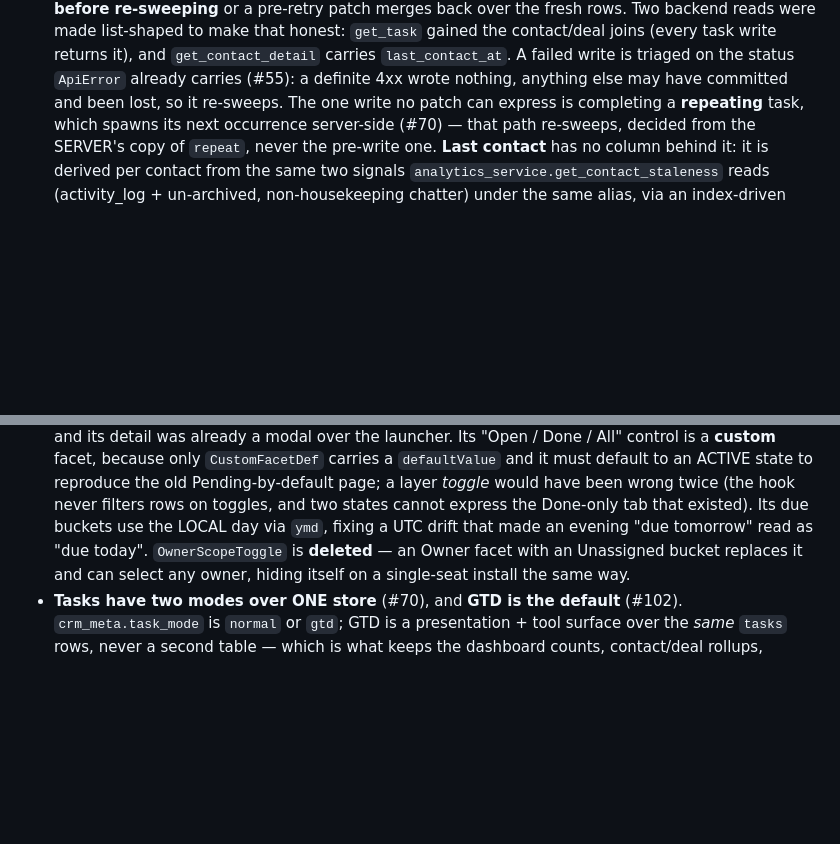
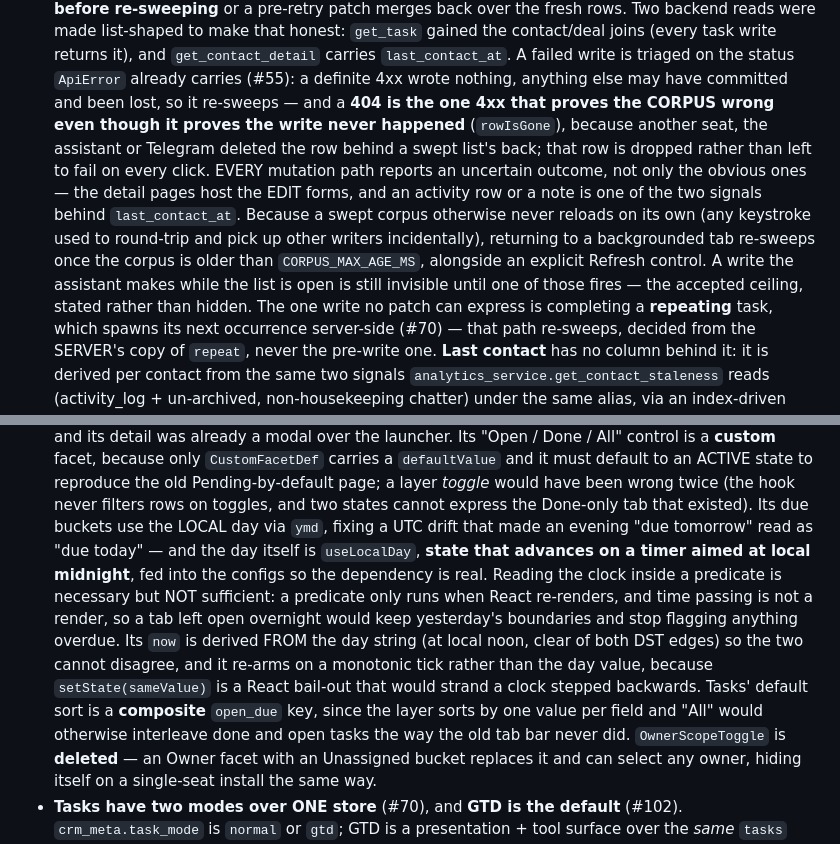
Before and after one commit to wwilson1017/CakeCRM, a Markdown page: CLAUDE.md, 2 parts joined by grey strips. Rendered like a GitHub page; blank space fills up the shorter version.

Commit message:
docs: record the review ladder's corrections in CLAUDE.md
The 404-means-gone rule, the reconcile-every-uncertain-write rule and its stated ceiling,
the day-rollover mechanism and why a predicate-level clock read is not enough, and the
composite task sort.

```diff
--- a/CLAUDE.md
+++ b/CLAUDE.md
@@ -789,7 +789,18 @@ one-click in the cloud (the template provisions a PostgreSQL service).
   gained the contact/deal joins (every task write returns it), and `get_contact_detail`
   carries `last_contact_at`. A failed write is triaged on the status `ApiError` already
   carries (#55): a definite 4xx wrote nothing, anything else may have committed and been
-  lost, so it re-sweeps. The one write no patch can express is completing a **repeating**
+  lost, so it re-sweeps — and a **404 is the one 4xx that proves the CORPUS wrong even
+  though it proves the write never happened** (`rowIsGone`), because another seat, the
+  assistant or Telegram deleted the row behind a swept list's back; that row is dropped
+  rather than left to fail on every click. EVERY mutation path reports an uncertain
+  outcome, not only the obvious ones — the detail pages host the EDIT forms, and an
+  activity row or a note is one of the two signals behind `last_contact_at`. Because a
+  swept corpus otherwise never reloads on its own (any keystroke used to round-trip and
+  pick up other writers incidentally), returning to a backgrounded tab re-sweeps once the
+  corpus is older than `CORPUS_MAX_AGE_MS`, alongside an explicit Refresh control. A write
+  the assistant makes while the list is open is still invisible until one of those fires —
+  the accepted ceiling, stated rather than hidden.
+  The one write no patch can express is completing a **repeating**
   task, which spawns its next occurrence server-side (#70) — that path re-sweeps, decided
   from the SERVER's copy of `repeat`, never the pre-write one.
   **Last contact** has no column behind it: it is derived per contact from the same two
@@ -817,7 +828,17 @@ one-click in the cloud (the template provisions a PostgreSQL service).
   state to reproduce the old Pending-by-default page; a layer *toggle* would have been
   wrong twice (the hook never filters rows on toggles, and two states cannot express the
   Done-only tab that existed). Its due buckets use the LOCAL day via `ymd`, fixing a UTC
-  drift that made an evening "due tomorrow" read as "due today". `OwnerScopeToggle` is
+  drift that made an evening "due tomorrow" read as "due today" — and the day itself is
+  `useLocalDay`, **state that advances on a timer aimed at local midnight**, fed into the
+  configs so the dependency is real. Reading the clock inside a predicate is necessary but
+  NOT sufficient: a predicate only runs when React re-renders, and time passing is not a
+  render, so a tab left open overnight would keep yesterday's boundaries and stop flagging
+  anything overdue. Its `now` is derived FROM the day string (at local noon, clear of both
+  DST edges) so the two cannot disagree, and it re-arms on a monotonic tick rather than the
+  day value, because `setState(sameValue)` is a React bail-out that would strand a clock
+  stepped backwards. Tasks' default sort is a **composite** `open_due` key, since the layer
+  sorts by one value per field and "All" would otherwise interleave done and open tasks the
+  way the old tab bar never did. `OwnerScopeToggle` is
   **deleted** — an Owner facet with an Unassigned bucket replaces it and can select any
   owner, hiding itself on a single-seat install the same way.
 - **Tasks have two modes over ONE store** (#70), and **GTD is the default** (#102).
```
